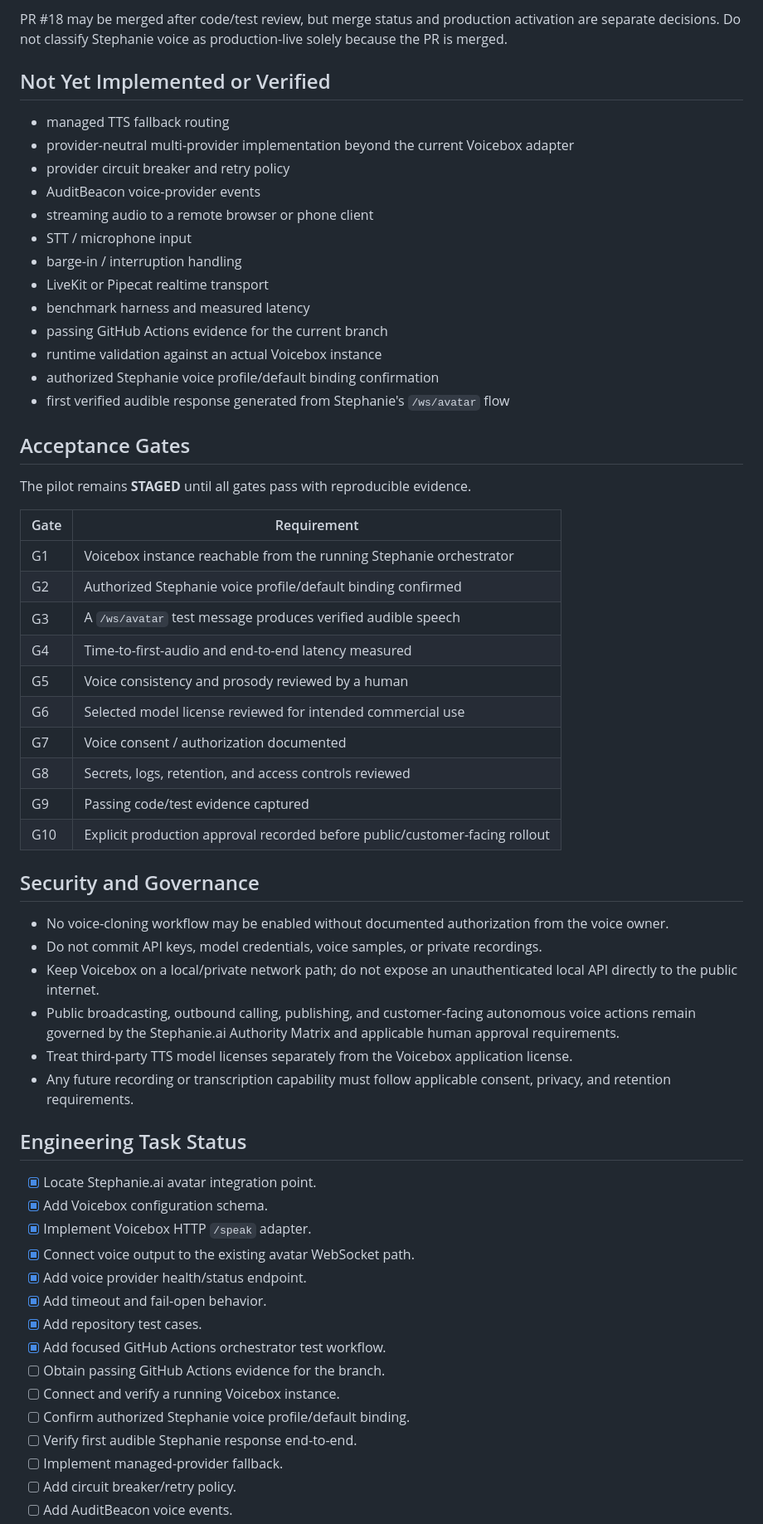
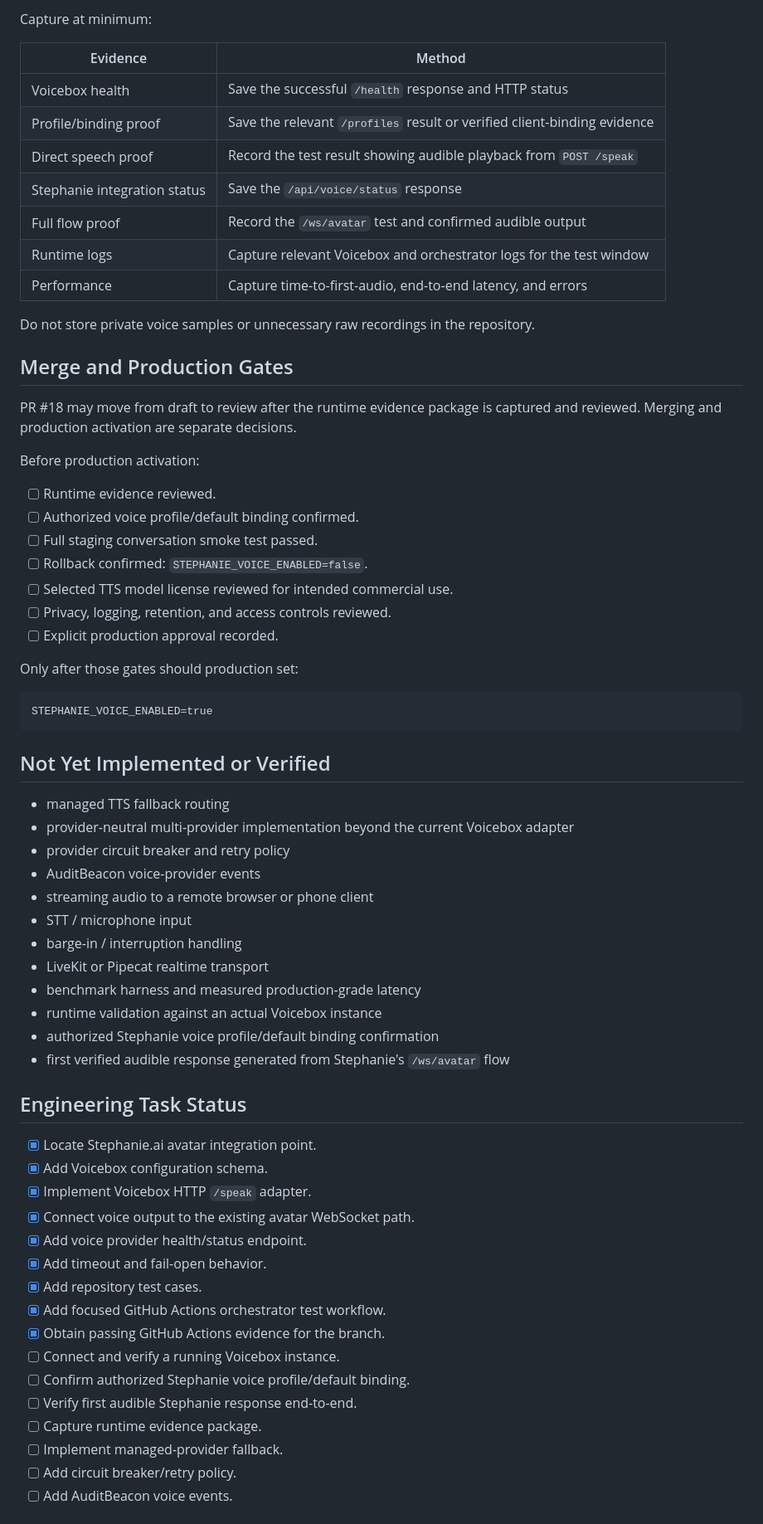
Before and after one commit to GCagent/nobleport-ecosystem, a Markdown page: docs/stephanie-ai/voicebox-pilot.md, the part around one of its changes. Shown at 83% size. GitHub-like rendering.

````diff
--- a/docs/stephanie-ai/voicebox-pilot.md
+++ b/docs/stephanie-ai/voicebox-pilot.md
@@ -126,5 +127,37 @@ Set `VOICEBOX_URL` to the reachable private endpoint and optionally set `VOICEBO
 
-PR #18 may be merged after code/test review, but merge status and production activation are separate decisions. Do not classify Stephanie voice as production-live solely because the PR is merged.
+Capture at minimum:
+
+| Evidence | Method |
+|---|---|
+| Voicebox health | Save the successful `/health` response and HTTP status |
+| Profile/binding proof | Save the relevant `/profiles` result or verified client-binding evidence |
+| Direct speech proof | Record the test result showing audible playback from `POST /speak` |
+| Stephanie integration status | Save the `/api/voice/status` response |
+| Full flow proof | Record the `/ws/avatar` test and confirmed audible output |
+| Runtime logs | Capture relevant Voicebox and orchestrator logs for the test window |
+| Performance | Capture time-to-first-audio, end-to-end latency, and errors |
+
+Do not store private voice samples or unnecessary raw recordings in the repository.
+
+## Merge and Production Gates
+
+PR #18 may move from draft to review after the runtime evidence package is captured and reviewed. Merging and production activation are separate decisions.
+
+Before production activation:
+
+- [ ] Runtime evidence reviewed.
+- [ ] Authorized voice profile/default binding confirmed.
+- [ ] Full staging conversation smoke test passed.
+- [ ] Rollback confirmed: `STEPHANIE_VOICE_ENABLED=false`.
+- [ ] Selected TTS model license reviewed for intended commercial use.
+- [ ] Privacy, logging, retention, and access controls reviewed.
+- [ ] Explicit production approval recorded.
+
+Only after those gates should production set:
+
+```text
+STEPHANIE_VOICE_ENABLED=true
+```
 
 ## Not Yet Implemented or Verified
 
@@ -136,37 +169,10 @@ PR #18 may be merged after code/test review, but merge status and production act
 - STT / microphone input
 - barge-in / interruption handling
 - LiveKit or Pipecat realtime transport
-- benchmark harness and measured latency
-- passing GitHub Actions evidence for the current branch
+- benchmark harness and measured production-grade latency
 - runtime validation against an actual Voicebox instance
 - authorized Stephanie voice profile/default binding confirmation
 - first verified audible response generated from Stephanie's `/ws/avatar` flow
-
-## Acceptance Gates
-
-The pilot remains **STAGED** until all gates pass with reproducible evidence.
-
-| Gate | Requirement |
-|---|---|
-| G1 | Voicebox instance reachable from the running Stephanie orchestrator |
-| G2 | Authorized Stephanie voice profile/default binding confirmed |
-| G3 | A `/ws/avatar` test message produces verified audible speech |
-| G4 | Time-to-first-audio and end-to-end latency measured |
-| G5 | Voice consistency and prosody reviewed by a human |
-| G6 | Selected model license reviewed for intended commercial use |
-| G7 | Voice consent / authorization documented |
-| G8 | Secrets, logs, retention, and access controls reviewed |
-| G9 | Passing code/test evidence captured |
-| G10 | Explicit production approval recorded before public/customer-facing rollout |
-
-## Security and Governance
-
-- No voice-cloning workflow may be enabled without documented authorization from the voice owner.
-- Do not commit API keys, model credentials, voice samples, or private recordings.
-- Keep Voicebox on a local/private network path; do not expose an unauthenticated local API directly to the public internet.
-- Public broadcasting, outbound calling, publishing, and customer-facing autonomous voice actions remain governed by the Stephanie.ai Authority Matrix and applicable human approval requirements.
-- Treat third-party TTS model licenses separately from the Voicebox application license.
-- Any future recording or transcription capability must follow applicable consent, privacy, and retention requirements.
 
 ## Engineering Task Status
 
@@ -178,10 +184,11 @@ The pilot remains **STAGED** until all gates pass with reproducible evidence.
 - [x] Add timeout and fail-open behavior.
 - [x] Add repository test cases.
 - [x] Add focused GitHub Actions orchestrator test workflow.
-- [ ] Obtain passing GitHub Actions evidence for the branch.
+- [x] Obtain passing GitHub Actions evidence for the branch.
 - [ ] Connect and verify a running Voicebox instance.
 - [ ] Confirm authorized Stephanie voice profile/default binding.
 - [ ] Verify first audible Stephanie response end-to-end.
+- [ ] Capture runtime evidence package.
 - [ ] Implement managed-provider fallback.
 - [ ] Add circuit breaker/retry policy.
 - [ ] Add AuditBeacon voice events.
````
Also changed, not shown: other parts of docs/stephanie-ai/voicebox-pilot.md (+41 -40 lines).
